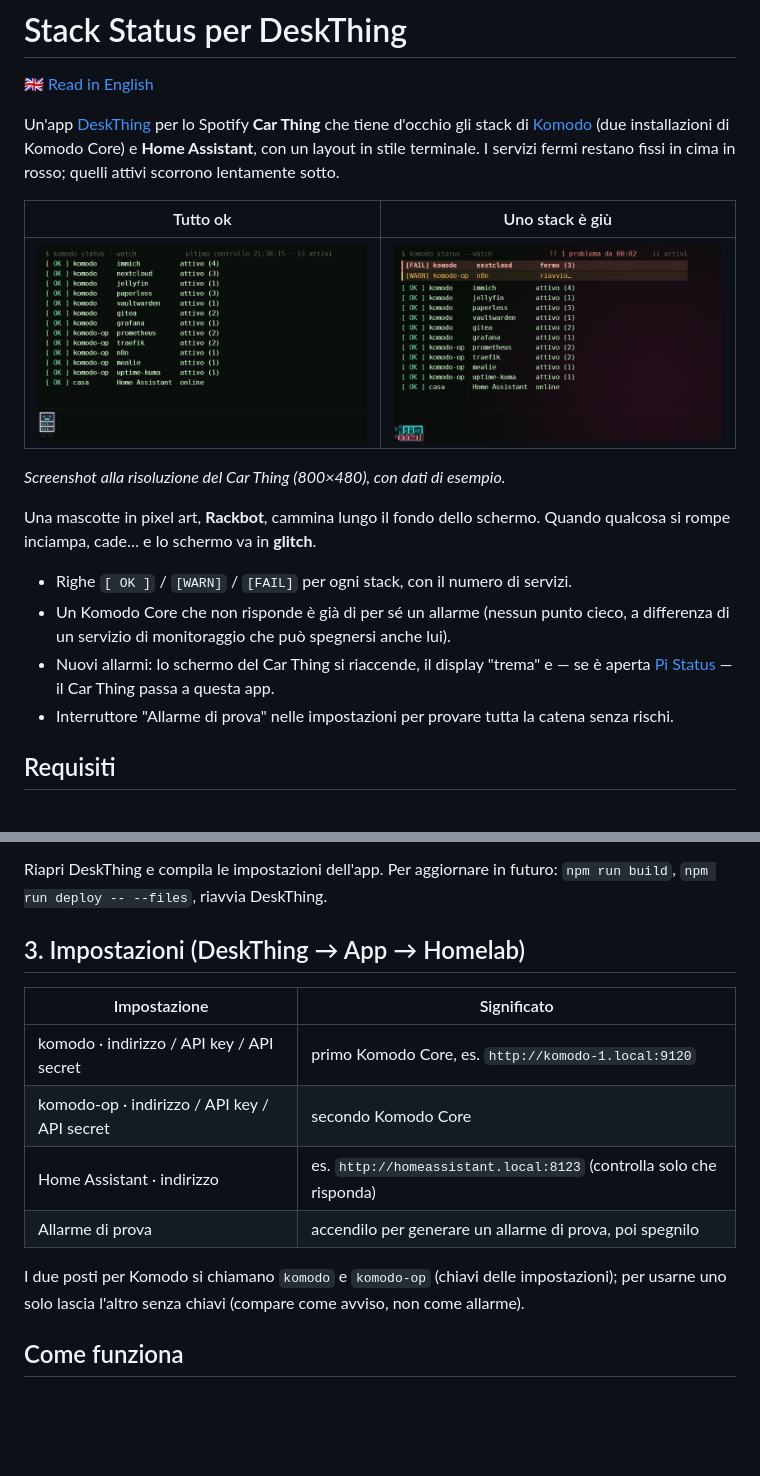
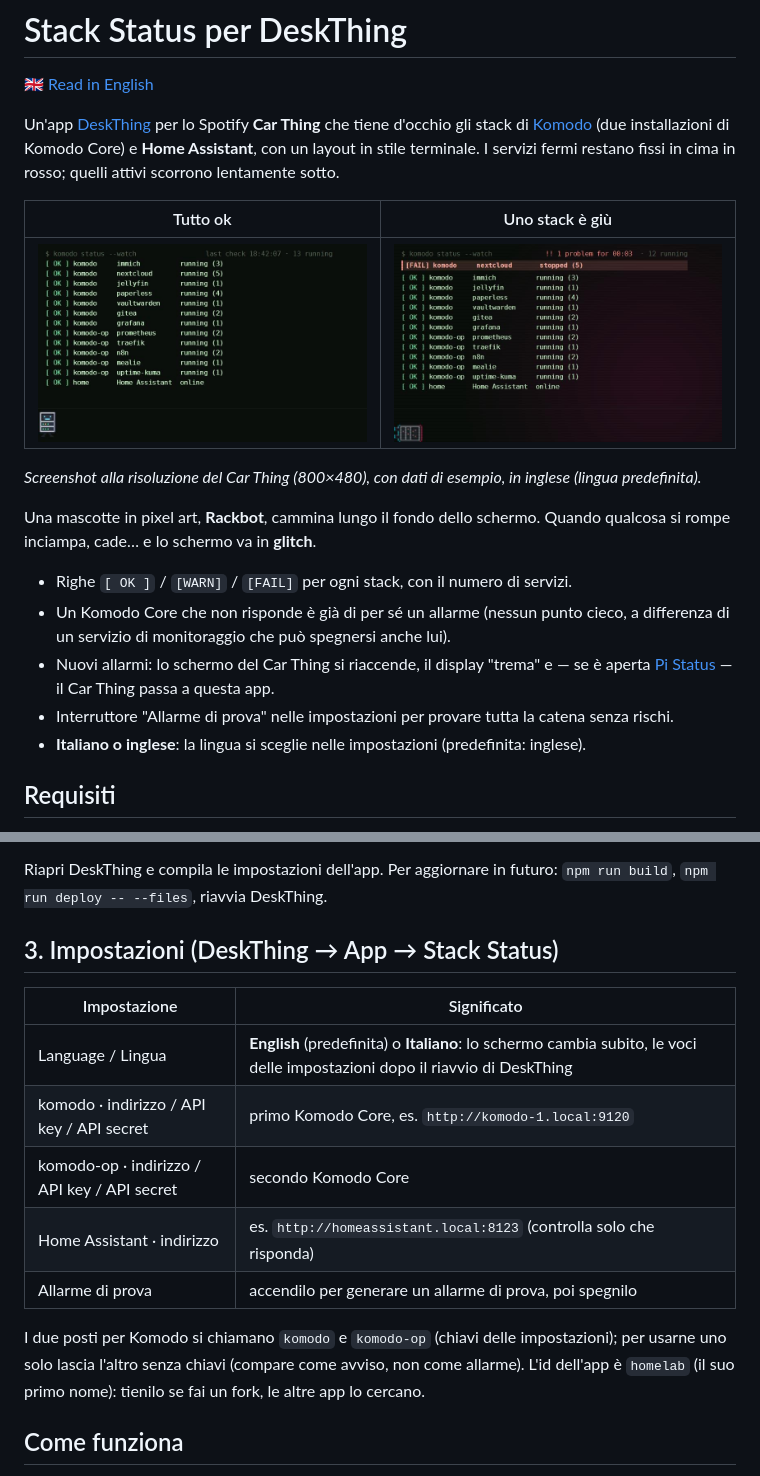
Before and after one commit to franzo-ux/deskthing-stack-status, a Markdown page: README.it.md, 2 parts joined by grey strips. Rendered like a GitHub page; pictures changed too: docs/alarm.jpg, docs/ok.jpg; blank space fills up the shorter version.

```diff
--- a/README.it.md
+++ b/README.it.md
@@ -10,7 +10,7 @@ stile terminale. I servizi fermi restano fissi in cima in rosso; quelli attivi s
 |---|---|
 | ![Tutti gli stack attivi, Rackbot cammina](docs/ok.jpg) | ![Stack fermo in rosso in cima, Rackbot a terra in glitch](docs/alarm.jpg) |
 
-*Screenshot alla risoluzione del Car Thing (800×480), con dati di esempio.*
+*Screenshot alla risoluzione del Car Thing (800×480), con dati di esempio, in inglese (lingua predefinita).*
 
 Una mascotte in pixel art, **Rackbot**, cammina lungo il fondo dello schermo. Quando qualcosa si rompe
 inciampa, cade… e lo schermo va in **glitch**.
@@ -21,6 +21,7 @@ inciampa, cade… e lo schermo va in **glitch**.
 - Nuovi allarmi: lo schermo del Car Thing si riaccende, il display "trema" e — se è aperta
   [Pi Status](https://github.com/franzo-ux/deskthing-pi-status) — il Car Thing passa a questa app.
 - Interruttore "Allarme di prova" nelle impostazioni per provare tutta la catena senza rischi.
+- **Italiano o inglese**: la lingua si sceglie nelle impostazioni (predefinita: inglese).
 
 ## Requisiti
 
@@ -51,10 +52,11 @@ npm run deploy         # copia l'app in DeskThing e la registra
 Riapri DeskThing e compila le impostazioni dell'app. Per aggiornare in futuro: `npm run build`,
 `npm run deploy -- --files`, riavvia DeskThing.
 
-## 3. Impostazioni (DeskThing → App → Homelab)
+## 3. Impostazioni (DeskThing → App → Stack Status)
 
 | Impostazione | Significato |
 |---|---|
+| Language / Lingua | **English** (predefinita) o **Italiano**: lo schermo cambia subito, le voci delle impostazioni dopo il riavvio di DeskThing |
 | komodo · indirizzo / API key / API secret | primo Komodo Core, es. `http://komodo-1.local:9120` |
 | komodo-op · indirizzo / API key / API secret | secondo Komodo Core |
 | Home Assistant · indirizzo | es. `http://homeassistant.local:8123` (controlla solo che risponda) |
@@ -62,6 +64,7 @@ Riapri DeskThing e compila le impostazioni dell'app. Per aggiornare in futuro: `
 
 I due posti per Komodo si chiamano `komodo` e `komodo-op` (chiavi delle impostazioni); per usarne uno
 solo lascia l'altro senza chiavi (compare come avviso, non come allarme).
+L'id dell'app è `homelab` (il suo primo nome): tienilo se fai un fork, le altre app lo cercano.
 
 ## Come funziona
 
```
Also changed, not shown: README.md (+9 -6 lines), 5 other files.
